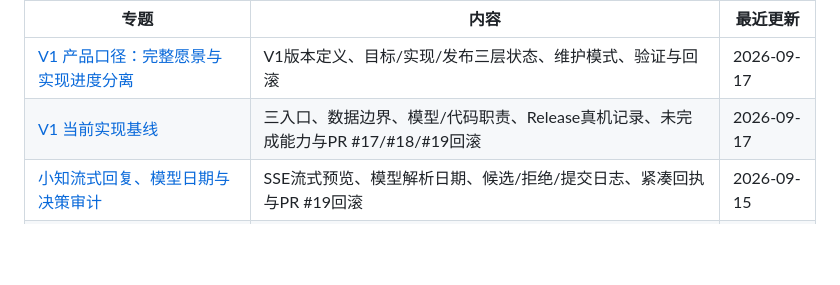
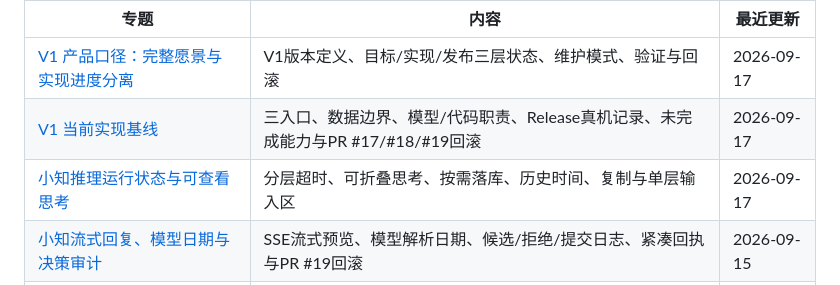
Before and after one commit to hannahxue99/assistant-app, a Markdown page: docs/knowledge/INDEX.md, the part around the change. Rendered like a GitHub page; blank space fills up the shorter version.

Commit message:
docs: record Xiaozhi reasoning release knowledge

```diff
--- a/docs/knowledge/INDEX.md
+++ b/docs/knowledge/INDEX.md
@@ -6,6 +6,7 @@
 |---|---|---|
 | [V1 产品口径：完整愿景与实现进度分离](v1-product-baseline.md) | V1版本定义、目标/实现/发布三层状态、维护模式、验证与回滚 | 2026-09-17 |
 | [V1 当前实现基线](secretary-mentor-v03-release.md) | 三入口、数据边界、模型/代码职责、Release真机记录、未完成能力与PR #17/#18/#19回滚 | 2026-09-17 |
+| [小知推理运行状态与可查看思考](xiaozhi-runtime-reasoning.md) | 分层超时、可折叠思考、按需落库、历史时间、复制与单层输入区 | 2026-09-17 |
 | [小知流式回复、模型日期与决策审计](xiaozhi-streaming-date-audit.md) | SSE流式预览、模型解析日期、候选/拒绝/提交日志、紧凑回执与PR #19回滚 | 2026-09-15 |
 | [小知发送状态：可中止运行与草稿安全](xiaozhi-sending-state.md) | 用户消息立即入列、运行中继续输入、停止按钮、落库边界与PR #19回滚 | 2026-09-16 |
 | [Agent 开发实战手册](agent-dev-playbook.md) | 环境铁律、Tunnel/USB/Metro Reload 端点契约、真机验收方法论与流程纪律 | 2026-09-15 |
```
Also changed, not shown: docs/knowledge/xiaozhi-runtime-reasoning.md (added, +43 -0 lines).
